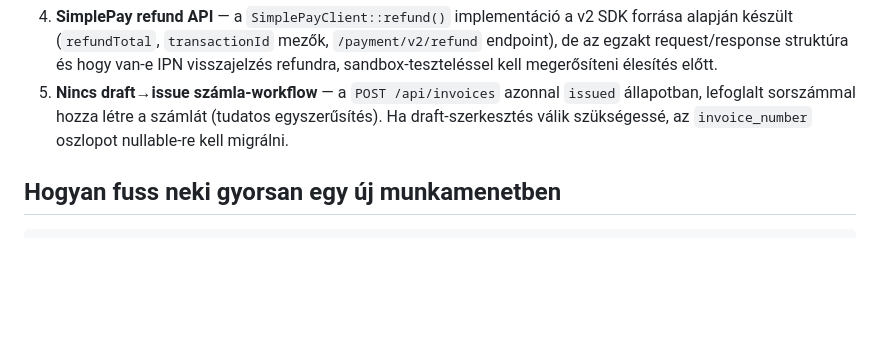
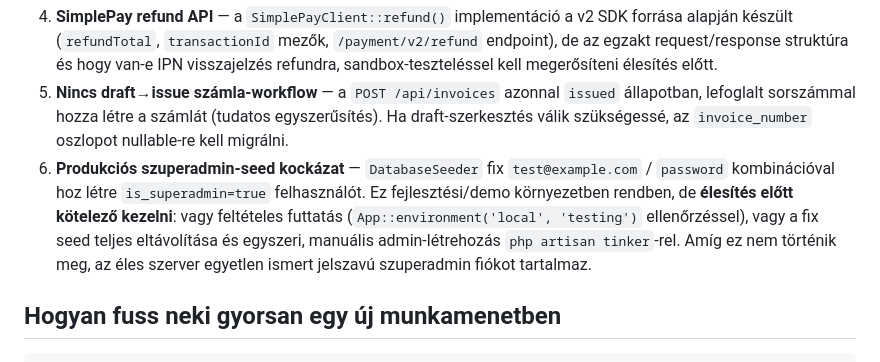
Before and after one commit to Szolke/erp-system, a Markdown page: docs/progress.md, the part around the change. GitHub-like rendering; blank space fills up the shorter version.

Commit message:
Audit NAV XML isolation and document superadmin seed risk
- Confirmed custom_fields cannot leak into NAV XML (NavXmlBuilder
  reads only named properties, no toArray/getAttributes/wildcard access)
- Added open issue #6 to progress.md: production superadmin seed
  must be made environment-conditional before go-live

Co-Authored-By: Claude Sonnet 4.6 <noreply@anthropic.com>

```diff
--- a/docs/progress.md
+++ b/docs/progress.md
@@ -77,6 +77,7 @@ Minden tervezett funkció implementálva van. Hátramaradó teendők kizárólag
 3. **SimplePay `url` mező** — a start-kérésben az egyetlen `url` mezőt használjuk visszairányításra; nem 100%-osan megerősített, hogy SimplePay nem külön success/fail/cancel/timeout URL-eket vár-e. Sandbox-tesztelés valódi merchant-adatokkal szükséges élesítés előtt.
 4. **SimplePay refund API** — a `SimplePayClient::refund()` implementáció a v2 SDK forrása alapján készült (`refundTotal`, `transactionId` mezők, `/payment/v2/refund` endpoint), de az egzakt request/response struktúra és hogy van-e IPN visszajelzés refundra, sandbox-teszteléssel kell megerősíteni élesítés előtt.
 5. **Nincs draft→issue számla-workflow** — a `POST /api/invoices` azonnal `issued` állapotban, lefoglalt sorszámmal hozza létre a számlát (tudatos egyszerűsítés). Ha draft-szerkesztés válik szükségessé, az `invoice_number` oszlopot nullable-re kell migrálni.
+6. **Produkciós szuperadmin-seed kockázat** — `DatabaseSeeder` fix `test@example.com` / `password` kombinációval hoz létre `is_superadmin=true` felhasználót. Ez fejlesztési/demo környezetben rendben, de **élesítés előtt kötelező kezelni**: vagy feltételes futtatás (`App::environment('local', 'testing')` ellenőrzéssel), vagy a fix seed teljes eltávolítása és egyszeri, manuális admin-létrehozás `php artisan tinker`-rel. Amíg ez nem történik meg, az éles szerver egyetlen ismert jelszavú szuperadmin fiókot tartalmaz.
 
 ## Hogyan fuss neki gyorsan egy új munkamenetben
 
```
